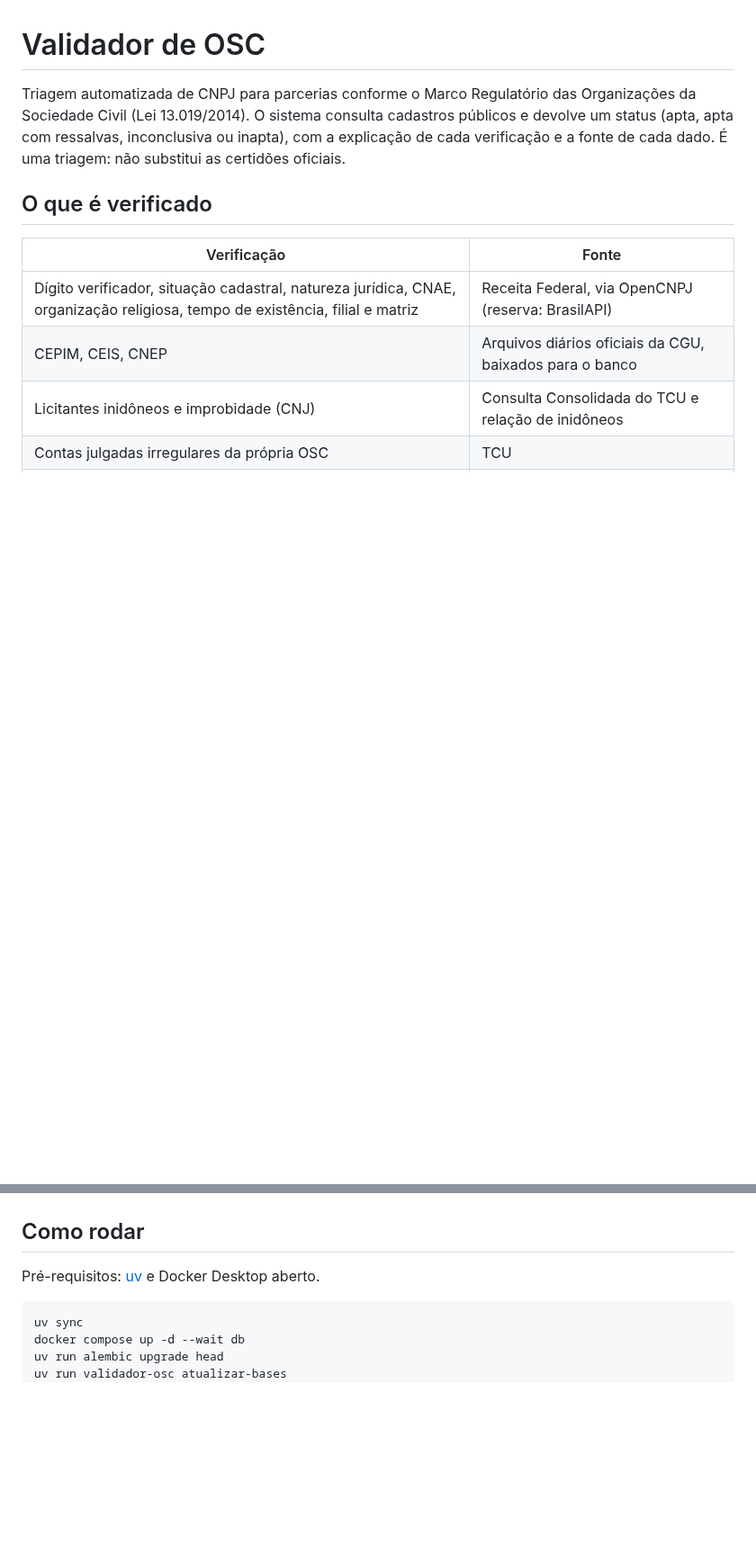
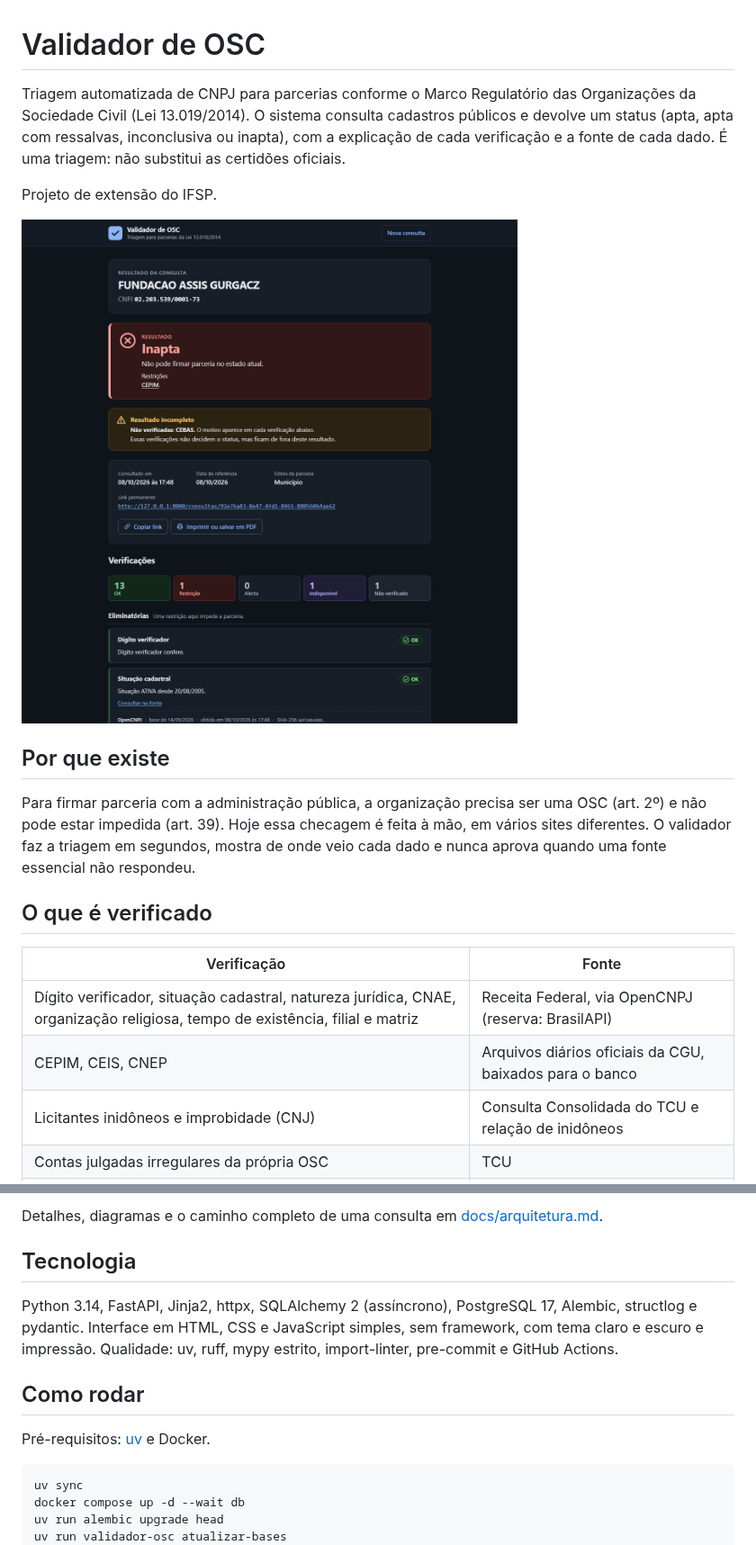
Before and after one commit to ralphsblue/Radar-OSC, a Markdown page: README.md, 2 parts joined by grey strips. Shown at 90% size. Rendered like a GitHub page; pictures changed too: docs/imagens/resultado-inapta.png (added); blank space fills up the shorter version.

````diff
--- a/README.md
+++ b/README.md
@@ -3,6 +3,16 @@
 Triagem automatizada de CNPJ para parcerias conforme o Marco Regulatório das Organizações da Sociedade Civil (Lei 13.019/2014).
 O sistema consulta cadastros públicos e devolve um status (apta, apta com ressalvas, inconclusiva ou inapta), com a explicação de cada verificação e a fonte de cada dado.
 É uma triagem: não substitui as certidões oficiais.
+
+Projeto de extensão do IFSP.
+
+![Resultado de uma consulta: entidade inapta por impedimento no CEPIM](docs/imagens/resultado-inapta.png)
+
+## Por que existe
+
+Para firmar parceria com a administração pública, a organização precisa ser uma OSC (art. 2º) e não pode estar impedida (art. 39).
+Hoje essa checagem é feita à mão, em vários sites diferentes.
+O validador faz a triagem em segundos, mostra de onde veio cada dado e nunca aprova quando uma fonte essencial não respondeu.
 
 ## O que é verificado
 
@@ -19,7 +60,14 @@ As regras e decisões estão em `docs/especificacao.md`, `docs/historico/arquite
+Detalhes, diagramas e o caminho completo de uma consulta em [docs/arquitetura.md](docs/arquitetura.md).
+
+## Tecnologia
+
+Python 3.14, FastAPI, Jinja2, httpx, SQLAlchemy 2 (assíncrono), PostgreSQL 17, Alembic, structlog e pydantic.
+Interface em HTML, CSS e JavaScript simples, sem framework, com tema claro e escuro e impressão.
+Qualidade: uv, ruff, mypy estrito, import-linter, pre-commit e GitHub Actions.
 
 ## Como rodar
 
-Pré-requisitos: [uv](https://docs.astral.sh/uv/) e Docker Desktop aberto.
+Pré-requisitos: [uv](https://docs.astral.sh/uv/) e Docker.
 
 ```
 uv sync
````
Also changed, not shown: other parts of README.md (+57 -4 lines), docs/arquitetura.md (added, +185 -0 lines), docs/decisoes.md (+1 -0 lines), docs/imagens/fontes.png (added), docs/imagens/inicio.png (added), docs/imagens/resultado-inconclusiva.png (added), 2 other files.
